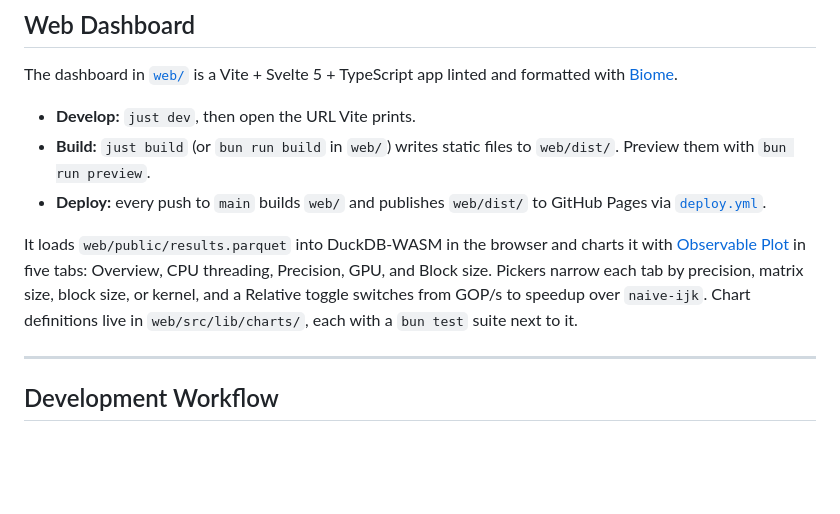
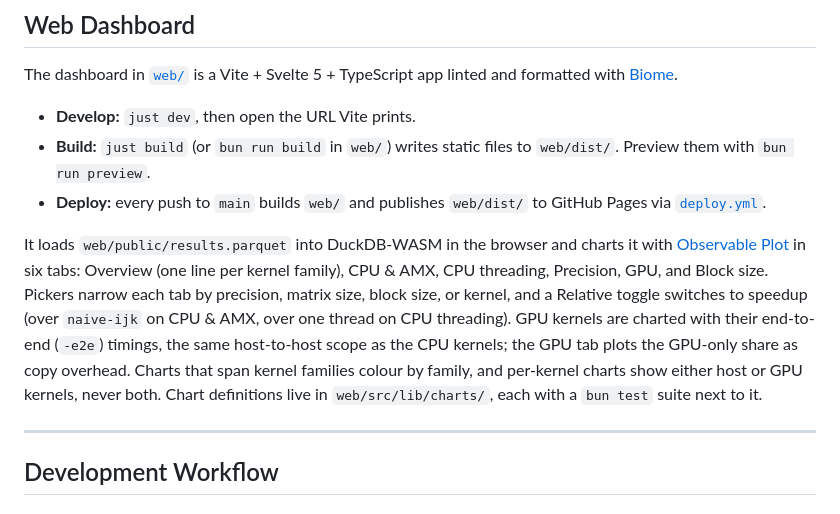
Before and after one commit to paulhondola/gemm-bench, a Markdown page: README.md, the part around the change. Rendered like a GitHub page; blank space fills up the shorter version.

Commit message:
Document the six dashboard tabs and end-to-end GPU timing
Co-Authored-By: Claude Opus 5.5 <noreply@anthropic.com>

```diff
--- a/README.md
+++ b/README.md
@@ -214,7 +214,7 @@ The dashboard in [`web/`](web) is a Vite + Svelte 5 + TypeScript app linted and
 - **Build:** `just build` (or `bun run build` in `web/`) writes static files to `web/dist/`. Preview them with `bun run preview`.
 - **Deploy:** every push to `main` builds `web/` and publishes `web/dist/` to GitHub Pages via [`deploy.yml`](.github/workflows/deploy.yml).
 
-It loads `web/public/results.parquet` into DuckDB-WASM in the browser and charts it with [Observable Plot](https://observablehq.com/plot/) in five tabs: Overview, CPU threading, Precision, GPU, and Block size. Pickers narrow each tab by precision, matrix size, block size, or kernel, and a Relative toggle switches from GOP/s to speedup over `naive-ijk`. Chart definitions live in `web/src/lib/charts/`, each with a `bun test` suite next to it.
+It loads `web/public/results.parquet` into DuckDB-WASM in the browser and charts it with [Observable Plot](https://observablehq.com/plot/) in six tabs: Overview (one line per kernel family), CPU & AMX, CPU threading, Precision, GPU, and Block size. Pickers narrow each tab by precision, matrix size, block size, or kernel, and a Relative toggle switches to speedup (over `naive-ijk` on CPU & AMX, over one thread on CPU threading). GPU kernels are charted with their end-to-end (`-e2e`) timings, the same host-to-host scope as the CPU kernels; the GPU tab plots the GPU-only share as copy overhead. Charts that span kernel families colour by family, and per-kernel charts show either host or GPU kernels, never both. Chart definitions live in `web/src/lib/charts/`, each with a `bun test` suite next to it.
 
 ---
 
```
